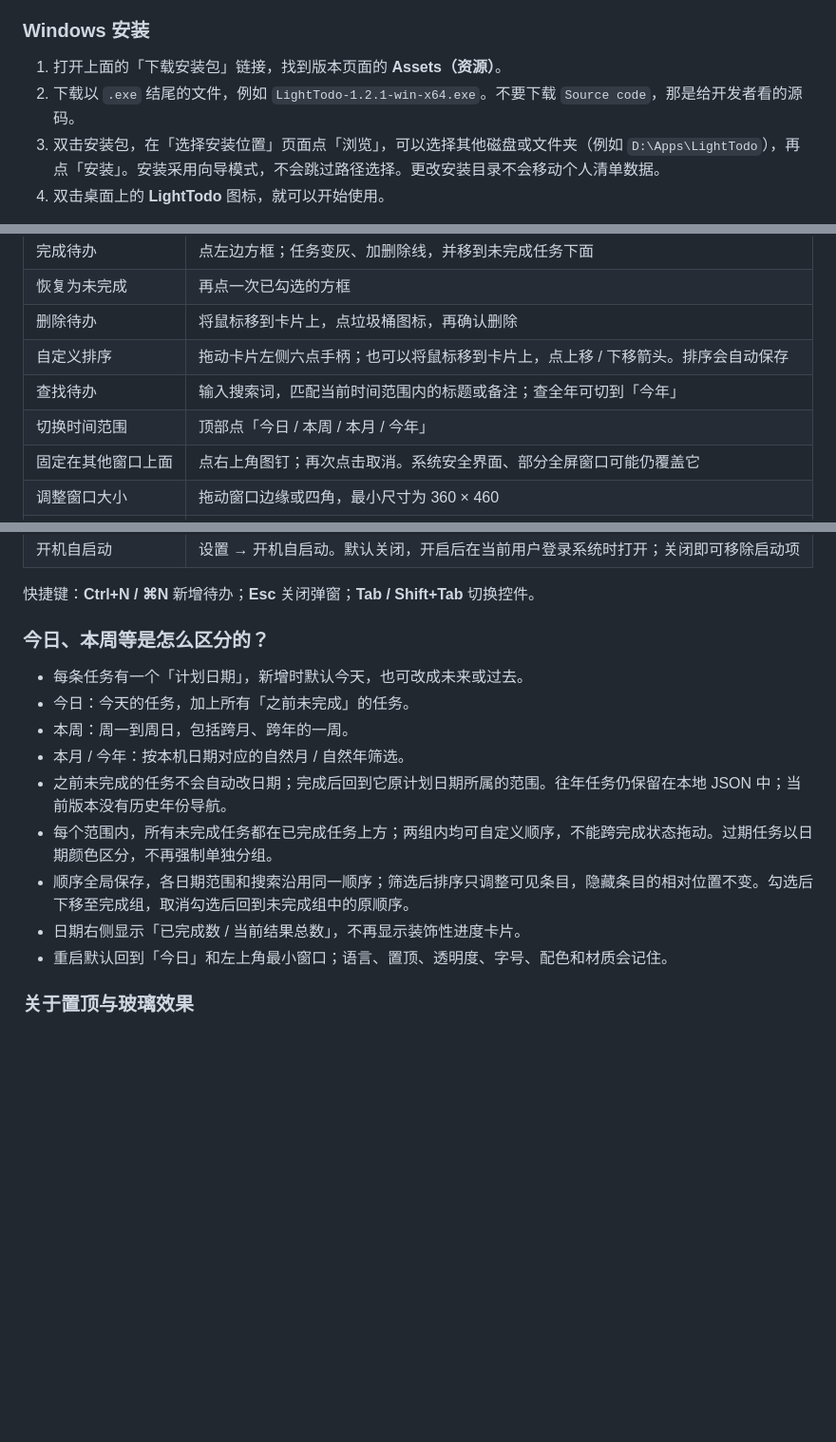
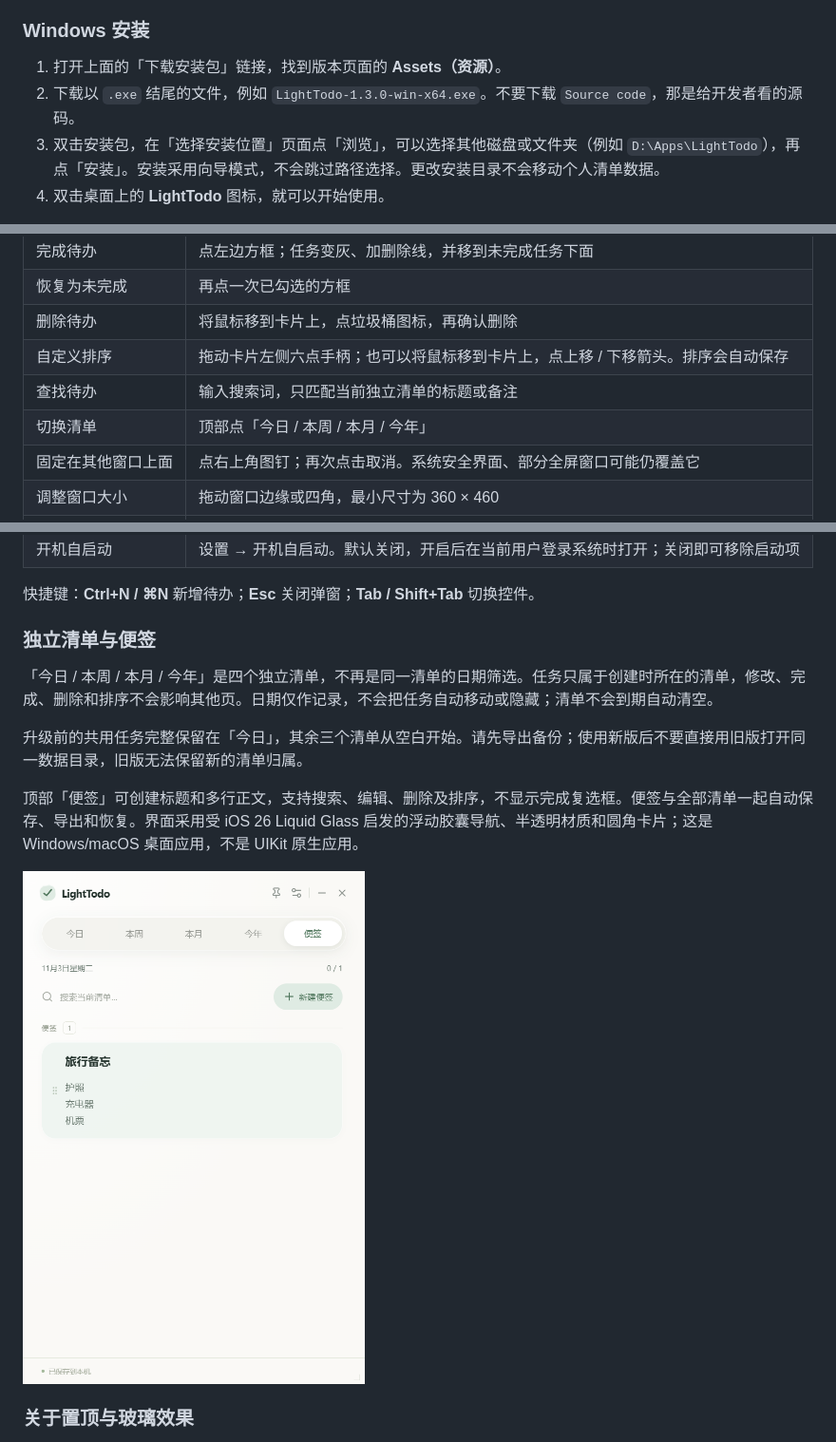
Before and after one commit to JLChennn/LightTodo, a Markdown page: README.md, 3 parts joined by grey strips. Shown at 95% size. Rendered like a GitHub page; pictures changed too: docs/images/notes-v1.3.png (added); blank space fills up the shorter version.

```diff
--- a/README.md
+++ b/README.md
@@ -27,7 +27,7 @@
 ### Windows 安装
 
 1. 打开上面的「下载安装包」链接，找到版本页面的 **Assets（资源）**。
-2. 下载以 `.exe` 结尾的文件，例如 `LightTodo-1.2.1-win-x64.exe`。不要下载 `Source code`，那是给开发者看的源码。
+2. 下载以 `.exe` 结尾的文件，例如 `LightTodo-1.3.0-win-x64.exe`。不要下载 `Source code`，那是给开发者看的源码。
 3. 双击安装包，在「选择安装位置」页面点「浏览」，可以选择其他磁盘或文件夹（例如 `D:\Apps\LightTodo`），再点「安装」。安装采用向导模式，不会跳过路径选择。更改安装目录不会移动个人清单数据。
 4. 双击桌面上的 **LightTodo** 图标，就可以开始使用。
 
@@ -65,8 +65,8 @@ macOS 使用 `.dmg`，不使用 `.exe`。提供 Universal 安装包，同时包
 | 恢复为未完成 | 再点一次已勾选的方框 |
 | 删除待办 | 将鼠标移到卡片上，点垃圾桶图标，再确认删除 |
 | 自定义排序 | 拖动卡片左侧六点手柄；也可以将鼠标移到卡片上，点上移 / 下移箭头。排序会自动保存 |
-| 查找待办 | 输入搜索词，匹配当前时间范围内的标题或备注；查全年可切到「今年」 |
-| 切换时间范围 | 顶部点「今日 / 本周 / 本月 / 今年」 |
+| 查找待办 | 输入搜索词，只匹配当前独立清单的标题或备注 |
+| 切换清单 | 顶部点「今日 / 本周 / 本月 / 今年」 |
 | 固定在其他窗口上面 | 点右上角图钉；再次点击取消。系统安全界面、部分全屏窗口可能仍覆盖它 |
 | 调整窗口大小 | 拖动窗口边缘或四角，最小尺寸为 360 × 460 |
 | 移动窗口 | 拖动顶部 LightTodo 标题附近的空白处 |
@@ -80,17 +80,15 @@ macOS 使用 `.dmg`，不使用 `.exe`。提供 Universal 安装包，同时包
 
 快捷键：**Ctrl+N / ⌘N** 新增待办；**Esc** 关闭弹窗；**Tab / Shift+Tab** 切换控件。
 
-### 今日、本周等是怎么区分的？
+### 独立清单与便签
 
-- 每条任务有一个「计划日期」，新增时默认今天，也可改成未来或过去。
-- 今日：今天的任务，加上所有「之前未完成」的任务。
-- 本周：周一到周日，包括跨月、跨年的一周。
-- 本月 / 今年：按本机日期对应的自然月 / 自然年筛选。
-- 之前未完成的任务不会自动改日期；完成后回到它原计划日期所属的范围。往年任务仍保留在本地 JSON 中；当前版本没有历史年份导航。
-- 每个范围内，所有未完成任务都在已完成任务上方；两组内均可自定义顺序，不能跨完成状态拖动。过期任务以日期颜色区分，不再强制单独分组。
-- 顺序全局保存，各日期范围和搜索沿用同一顺序；筛选后排序只调整可见条目，隐藏条目的相对位置不变。勾选后下移至完成组，取消勾选后回到未完成组中的原顺序。
-- 日期右侧显示「已完成数 / 当前结果总数」，不再显示装饰性进度卡片。
-- 重启默认回到「今日」和左上角最小窗口；语言、置顶、透明度、字号、配色和材质会记住。
+「今日 / 本周 / 本月 / 今年」是四个独立清单，不再是同一清单的日期筛选。任务只属于创建时所在的清单，修改、完成、删除和排序不会影响其他页。日期仅作记录，不会把任务自动移动或隐藏；清单不会到期自动清空。
+
+升级前的共用任务完整保留在「今日」，其余三个清单从空白开始。请先导出备份；使用新版后不要直接用旧版打开同一数据目录，旧版无法保留新的清单归属。
+
+顶部「便签」可创建标题和多行正文，支持搜索、编辑、删除及排序，不显示完成复选框。便签与全部清单一起自动保存、导出和恢复。界面采用受 iOS 26 Liquid Glass 启发的浮动胶囊导航、半透明材质和圆角卡片；这是 Windows/macOS 桌面应用，不是 UIKit 原生应用。
+
+<img src="docs/images/notes-v1.3.png" width="360" alt="便签界面" />
 
 ### 关于置顶与玻璃效果
 
```
Also changed, not shown: other parts of README.md (+1 -1 lines), README.en.md (+11 -13 lines), docs/RELEASE-v1.3.0.md (added, +10 -0 lines), docs/VERIFICATION.md (+10 -0 lines), 9 other files.
